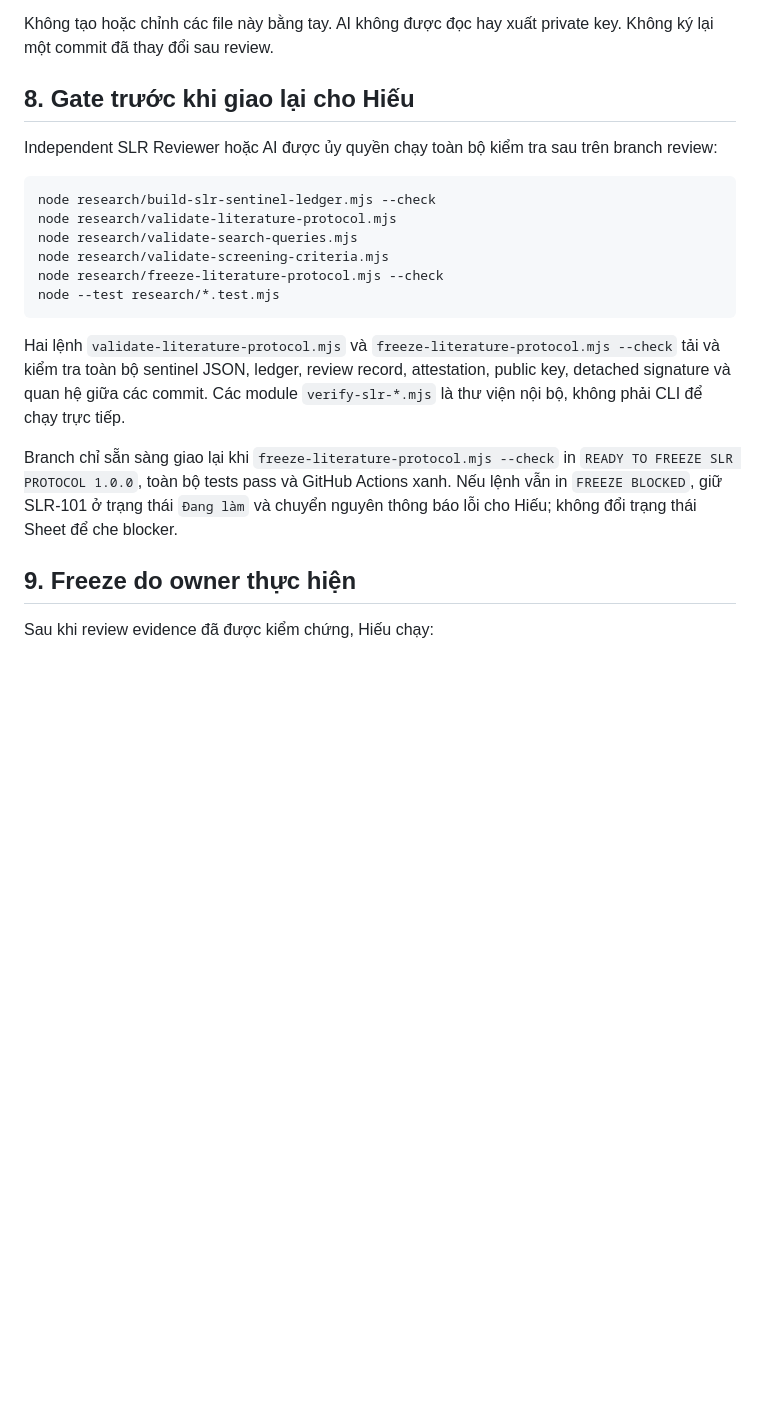
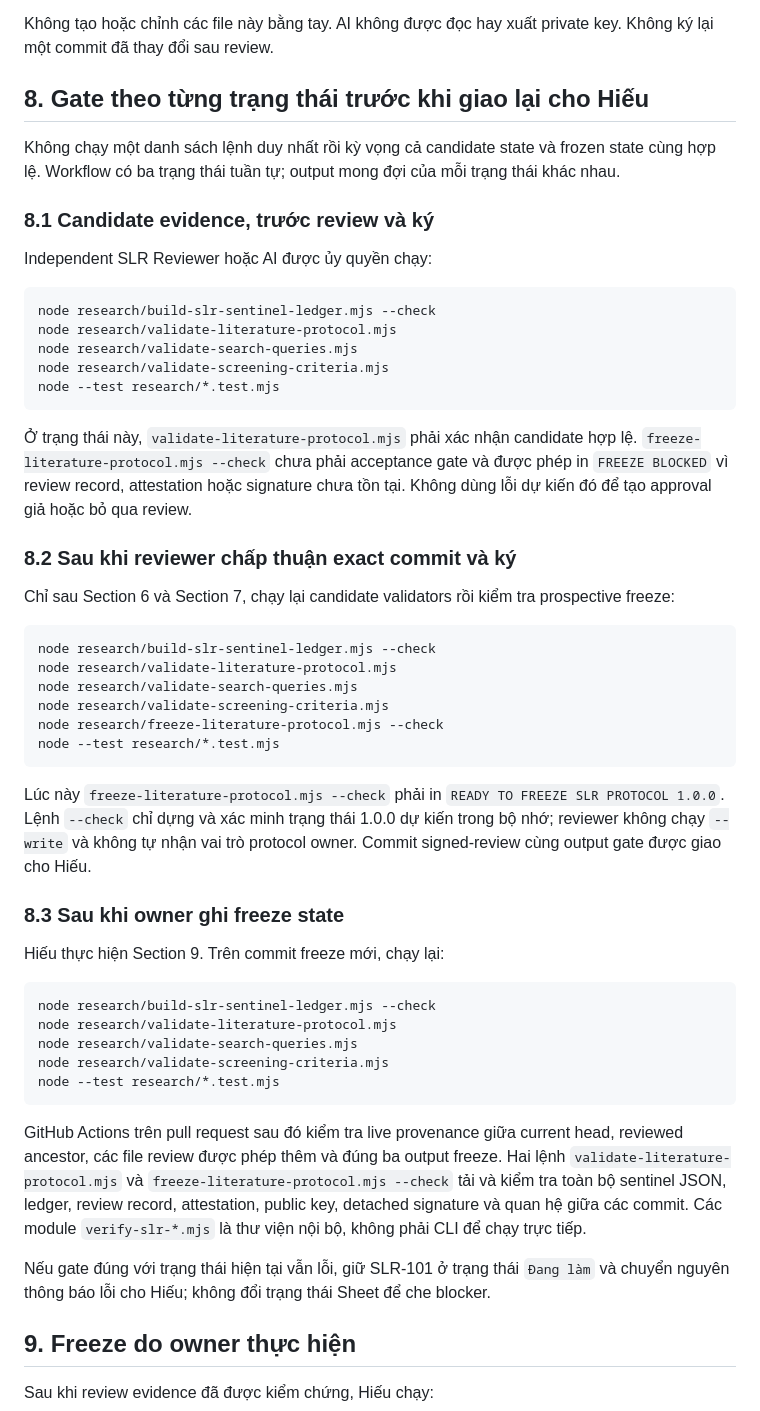
Before and after one commit to Little-Boy-s-ArchSync/archsync-paper, a Markdown page: research/SLR-REVIEWER-RUNBOOK.md, the part around the change. Drawn GitHub-style; blank space fills up the shorter version.

Commit message:
docs: stage the SLR review and freeze gates

````diff
--- a/research/SLR-REVIEWER-RUNBOOK.md
+++ b/research/SLR-REVIEWER-RUNBOOK.md
@@ -208,10 +208,33 @@ Công cụ phải tạo đúng ba artifact review và `research/slr-review-recor
 Không tạo hoặc chỉnh các file này bằng tay. AI không được đọc hay xuất private
 key. Không ký lại một commit đã thay đổi sau review.
 
-## 8. Gate trước khi giao lại cho Hiếu
+## 8. Gate theo từng trạng thái trước khi giao lại cho Hiếu
 
-Independent SLR Reviewer hoặc AI được ủy quyền chạy toàn bộ kiểm tra sau trên
-branch review:
+Không chạy một danh sách lệnh duy nhất rồi kỳ vọng cả candidate state và frozen
+state cùng hợp lệ. Workflow có ba trạng thái tuần tự; output mong đợi của mỗi
+trạng thái khác nhau.
+
+### 8.1 Candidate evidence, trước review và ký
+
+Independent SLR Reviewer hoặc AI được ủy quyền chạy:
+
+```powershell
+node research/build-slr-sentinel-ledger.mjs --check
+node research/validate-literature-protocol.mjs
+node research/validate-search-queries.mjs
+node research/validate-screening-criteria.mjs
+node --test research/*.test.mjs
+```
+
+Ở trạng thái này, `validate-literature-protocol.mjs` phải xác nhận candidate hợp
+lệ. `freeze-literature-protocol.mjs --check` chưa phải acceptance gate và được
+phép in `FREEZE BLOCKED` vì review record, attestation hoặc signature chưa tồn
+tại. Không dùng lỗi dự kiến đó để tạo approval giả hoặc bỏ qua review.
+
+### 8.2 Sau khi reviewer chấp thuận exact commit và ký
+
+Chỉ sau Section 6 và Section 7, chạy lại candidate validators rồi kiểm tra
+prospective freeze:
 
 ```powershell
 node research/build-slr-sentinel-ledger.mjs --check
@@ -222,16 +245,35 @@ node research/freeze-literature-protocol.mjs --check
 node --test research/*.test.mjs
 ```
 
+Lúc này `freeze-literature-protocol.mjs --check` phải in
+`READY TO FREEZE SLR PROTOCOL 1.0.0`. Lệnh `--check` chỉ dựng và xác minh trạng
+thái 1.0.0 dự kiến trong bộ nhớ; reviewer không chạy `--write` và không tự nhận
+vai trò protocol owner. Commit signed-review cùng output gate được giao cho
+Hiếu.
+
+### 8.3 Sau khi owner ghi freeze state
+
+Hiếu thực hiện Section 9. Trên commit freeze mới, chạy lại:
+
+```powershell
+node research/build-slr-sentinel-ledger.mjs --check
+node research/validate-literature-protocol.mjs
+node research/validate-search-queries.mjs
+node research/validate-screening-criteria.mjs
+node --test research/*.test.mjs
+```
+
+GitHub Actions trên pull request sau đó kiểm tra live provenance giữa current
+head, reviewed ancestor, các file review được phép thêm và đúng ba output freeze.
 Hai lệnh `validate-literature-protocol.mjs` và
 `freeze-literature-protocol.mjs --check` tải và kiểm tra toàn bộ sentinel JSON,
 ledger, review record, attestation, public key, detached signature và quan hệ
 giữa các commit. Các module `verify-slr-*.mjs` là thư viện nội bộ, không phải CLI
 để chạy trực tiếp.
 
-Branch chỉ sẵn sàng giao lại khi `freeze-literature-protocol.mjs --check` in
-`READY TO FREEZE SLR PROTOCOL 1.0.0`, toàn bộ tests pass và GitHub Actions xanh.
-Nếu lệnh vẫn in `FREEZE BLOCKED`, giữ SLR-101 ở trạng thái `Đang làm` và chuyển
-nguyên thông báo lỗi cho Hiếu; không đổi trạng thái Sheet để che blocker.
+Nếu gate đúng với trạng thái hiện tại vẫn lỗi, giữ SLR-101 ở trạng thái `Đang
+làm` và chuyển nguyên thông báo lỗi cho Hiếu; không đổi trạng thái Sheet để che
+blocker.
 
 ## 9. Freeze do owner thực hiện
 
````
